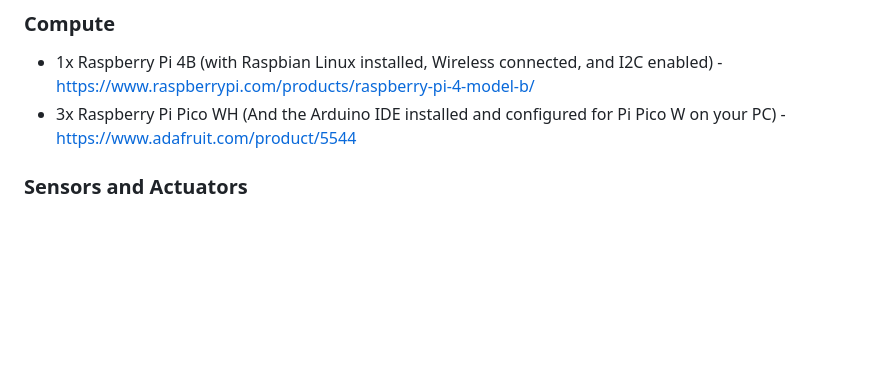
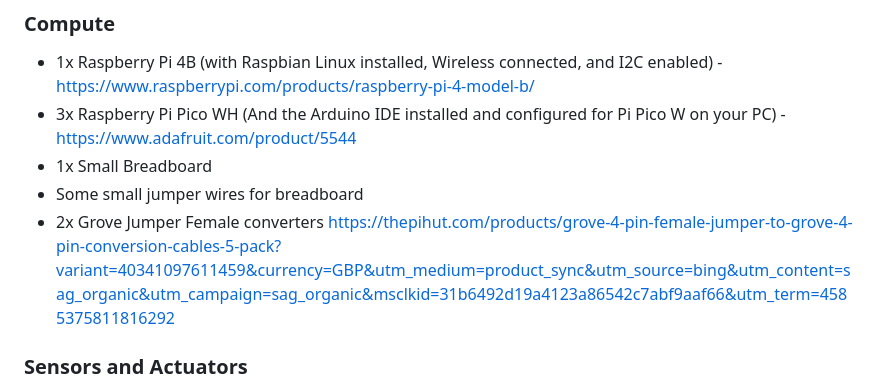
Before and after one commit to WillEastbury/Bussy, a Markdown page: README.md, the part around the change. GitHub-like rendering; blank space fills up the shorter version.

```diff
--- a/README.md
+++ b/README.md
@@ -63,6 +63,9 @@ To rig the entire system you will need the following parts.
 ### Compute
 - 1x Raspberry Pi 4B (with Raspbian Linux installed, Wireless connected, and I2C enabled) - https://www.raspberrypi.com/products/raspberry-pi-4-model-b/
 - 3x Raspberry Pi Pico WH (And the Arduino IDE installed and configured for Pi Pico W on your PC) - https://www.adafruit.com/product/5544
+- 1x Small Breadboard
+- Some small jumper wires for breadboard
+- 2x Grove Jumper Female converters https://thepihut.com/products/grove-4-pin-female-jumper-to-grove-4-pin-conversion-cables-5-pack?variant=40341097611459&currency=GBP&utm_medium=product_sync&utm_source=bing&utm_content=sag_organic&utm_campaign=sag_organic&msclkid=31b6492d19a4123a86542c7abf9aaf66&utm_term=4585375811816292
 
 ### Sensors and Actuators
 - 1x GrovePi+ Shield (Optional, if you don't have one of these then you can wire up the I2C direct to the pins) - https://www.unmannedtechshop.co.uk/product/grovepi/
```
